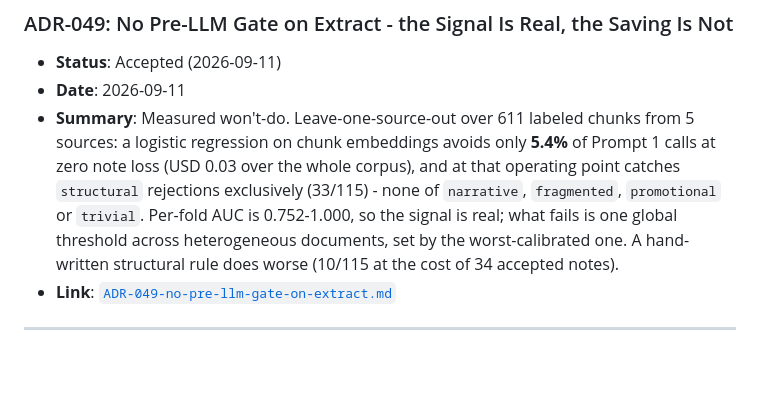
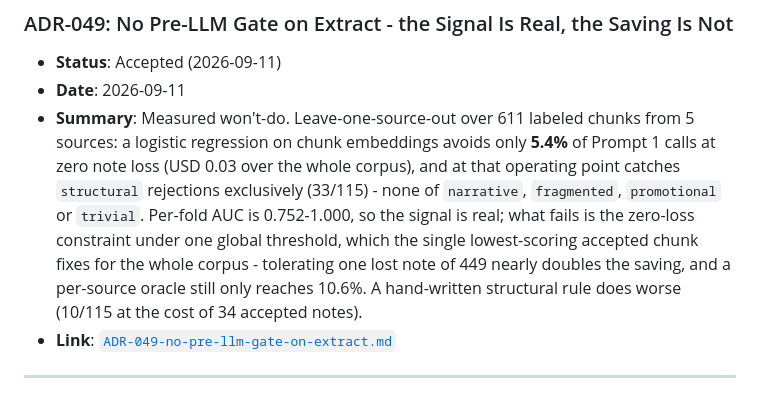
Before and after one commit to ricmed/zettel_app, a Markdown page: docs/adrs/ADR-INDEX.md, the part around the change. Drawn GitHub-style; blank space fills up the shorter version.

Commit message:
docs(adr): correct ADR-049 on why the global threshold fails
The first draft blamed the corpus being 75% one book. The mechanism was right --
one scalar cannot serve heterogeneous documents -- but the attribution was wrong,
and the follow-up measurement says so.

The chunk that fixes the zero-loss threshold belongs to the 30-chunk handout
(p=0.349), not to the book, whose worst accepted chunk is only fourth in line
(p=0.380). Removing the book from the corpus entirely moves the result from 5.1%
to 6.5% -- it dominates the arithmetic and the other folds' training set, not the
binding constraint.

The real mechanism is that zero loss is an extreme-value constraint: the
threshold must sit below the lowest-scoring accepted chunk in the whole corpus,
so one outlier of 449 fixes the operating point. Tolerating a single lost note
takes the saving from 5.1% to 8.3%. A per-source oracle threshold -- impossible
in production, since it needs the test source's own labels -- reaches only 10.6%,
still under the bar.

Two consequences for the reopening conditions. "A paper-heavy corpus would score
better" is dropped: without the book it is 6.5%, not 15%. In its place, two
conditions the data actually supports -- a larger labeled corpus (the learning
curve is still rising: 4.0% -> 8.1% as training grows 38 -> 155 chunks, with the
countervailing tail effect noted), and a non-zero loss budget, which is a change
of policy and design rather than of measurement.

Refs #173, #66

Co-Authored-By: Claude Opus 5 <noreply@anthropic.com>

```diff
--- a/docs/adrs/ADR-INDEX.md
+++ b/docs/adrs/ADR-INDEX.md
@@ -260,7 +260,7 @@
 
 - **Status**: Accepted (2026-09-11)
 - **Date**: 2026-09-11
-- **Summary**: Measured won't-do. Leave-one-source-out over 611 labeled chunks from 5 sources: a logistic regression on chunk embeddings avoids only **5.4%** of Prompt 1 calls at zero note loss (USD 0.03 over the whole corpus), and at that operating point catches `structural` rejections exclusively (33/115) - none of `narrative`, `fragmented`, `promotional` or `trivial`. Per-fold AUC is 0.752-1.000, so the signal is real; what fails is one global threshold across heterogeneous documents, set by the worst-calibrated one. A hand-written structural rule does worse (10/115 at the cost of 34 accepted notes).
+- **Summary**: Measured won't-do. Leave-one-source-out over 611 labeled chunks from 5 sources: a logistic regression on chunk embeddings avoids only **5.4%** of Prompt 1 calls at zero note loss (USD 0.03 over the whole corpus), and at that operating point catches `structural` rejections exclusively (33/115) - none of `narrative`, `fragmented`, `promotional` or `trivial`. Per-fold AUC is 0.752-1.000, so the signal is real; what fails is the zero-loss constraint under one global threshold, which the single lowest-scoring accepted chunk fixes for the whole corpus - tolerating one lost note of 449 nearly doubles the saving, and a per-source oracle still only reaches 10.6%. A hand-written structural rule does worse (10/115 at the cost of 34 accepted notes).
 - **Link**: [`ADR-049-no-pre-llm-gate-on-extract.md`](./generated/EXTRACT/ADR-049-no-pre-llm-gate-on-extract.md)
 
 ---
```
Also changed, not shown: 1 other file.
